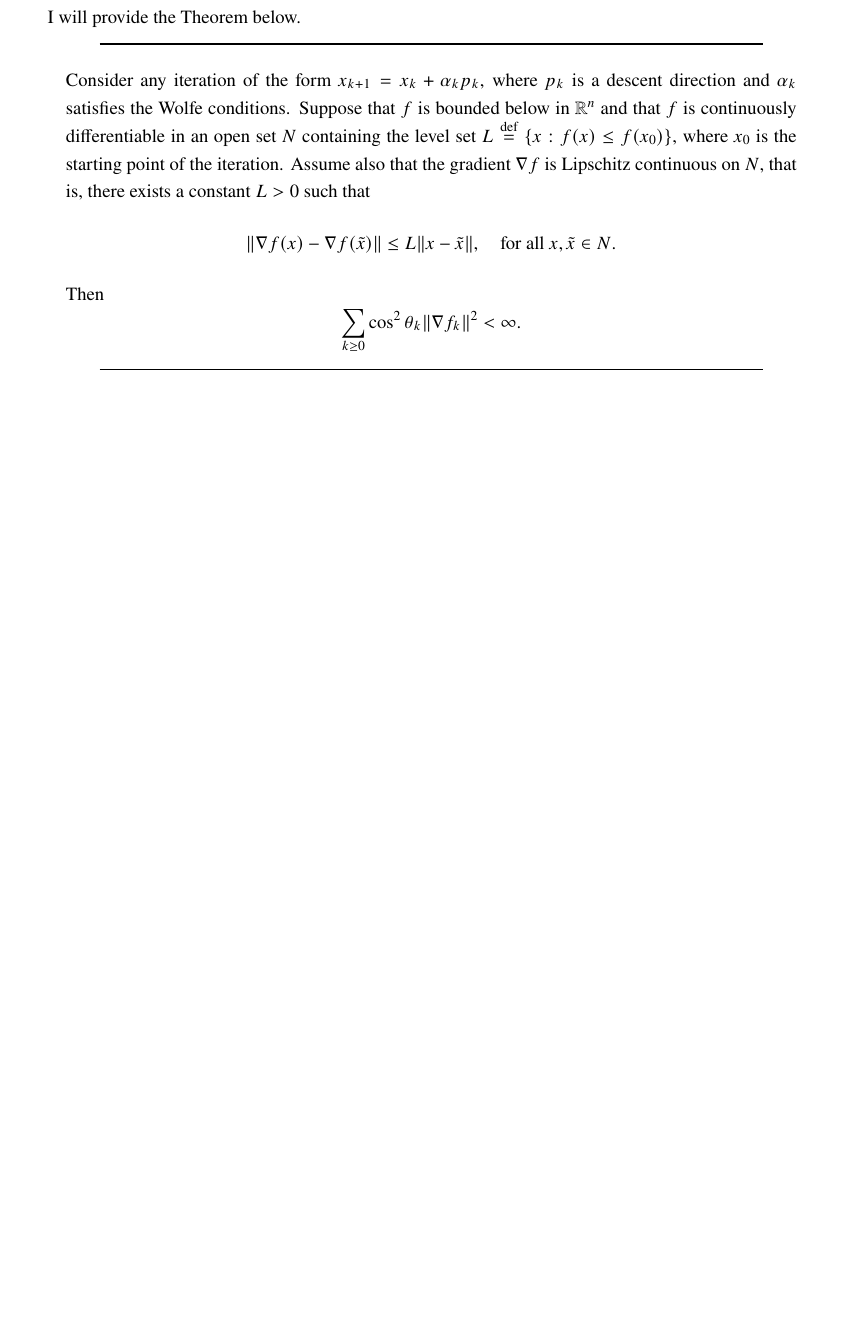
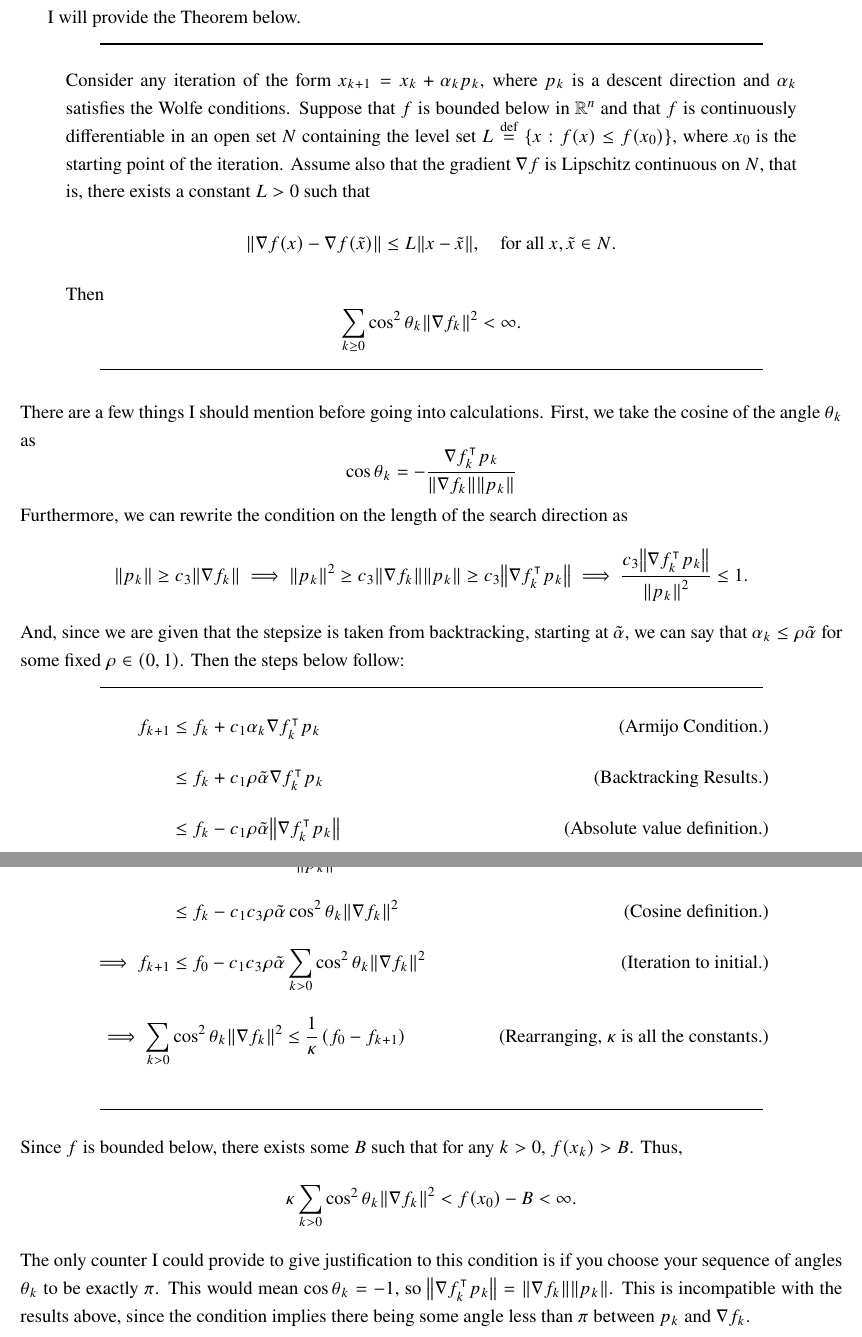
Before and after one commit to CalebDerrickson/GradCourses, a LaTeX document (main.tex): part of page 5 of 19 before the commit and two parts of pages 5 and 6 of 21 after it, the two joined at a grey line, cut so that both start at the same text, the shorter picture padded with empty space. Compiled offline with pdfLaTeX.

Commit message:
Update on Overleaf.

```diff
--- a/main.tex
+++ b/main.tex
@@ -75,8 +83,26 @@ Prove Zoutendijk's Theorem (Theorem 3.2 stated in the book) for the case where t
         \[\sum_{k \geq 0} \cos^2\theta_k \norm{\nabla f_k}^2 < \infty.\]
     \end{quote}
     \vspace{-6mm}\alignbreak
-
-
+    There are a few things I should mention before going into calculations. First, we take the cosine of the angle $\theta_k$ as
+    \[\cos \theta_k = -\frac{\grad f_k \T p_k}{\norm{\grad f_k}\norm{p_k}}\]
+    Furthermore, we can rewrite the condition on the length of the search direction as
+    \[\norm{p_k} \geq c_3 \norm{\grad f_k} \implies \norm{p_k}^2 \geq c_3\norm{\grad f_k}\norm{p_k} \geq c_3\norm{\grad f_k\T p_k} \implies \frac{c_3\norm{\grad f_k\T p_k}}{\norm{p_k}^2} \leq 1.\]
+    And, since we are given that the stepsize is taken from backtracking, starting at $\Tilde{\alpha}$, we can say that $\alpha_k \leq \rho \Tilde{\alpha}$ for some fixed $\rho \in (0, 1)$.
+    Then the steps below follow:
+    \tightalignbreak
+    \begin{align*}
+        f_{k+1} &\leq f_k + c_1\alpha_k\grad f_k\T p_k &\text{(Armijo Condition.)}\\
+        &\leq f_k + c_1\rho\Tilde{\alpha}\grad f_k\T p_k &\text{(Backtracking Results.)}\\
+        &\leq f_k - c_1\rho\Tilde{\alpha}\norm{\grad f_k\T p_k} &\text{(Absolute value definition.)}\\
+        &\leq f_k - c_1\rho\Tilde{\alpha}\frac{c_3 \norm{\grad f_k\T p_k}^2}{\norm{p_k}^2} &\text{(Search Direction Restriction.)}\\
+        &\leq f_k - c_1c_3\rho\Tilde{\alpha} \cos^2\theta_k \norm{\grad f_k}^2 &\text{(Cosine definition.)}\\
+        \implies f_{k+1} &\leq f_0 - c_1c_3\rho\Tilde{\alpha} \sum_{k > 0} \cos^2\theta_k \norm{\grad f_k}^2 &\text{(Iteration to initial.)}\\
+        \implies \sum_{k > 0}& \cos^2\theta_k \norm{\grad f_k}^2 \leq \frac{1}{\kappa}\left( f_0 - f_{k+1}\right) &\text{(Rearranging, $\kappa$ is all the constants.)}
+    \end{align*}
+    \vspace{-6mm}\alignbreak
+    Since $f$ is bounded below, there exists some $B$ such that for any $k > 0$, $f(x_k) > B$. Thus,
+    \[\kappa\sum_{k > 0} \cos^2\theta_k \norm{\grad f_k}^2 < f(x_0) - B < \infty.\]
+    The only counter I could provide to give justification to this condition is if you choose your sequence of angles $\theta_k$ to be exactly $\pi$. This would mean $\cos \theta_k = -1$, so $\norm{\grad f_k\T p_k} = \norm{\grad f_k}\norm{p_k}$. This is incompatible with the results above, since the condition implies there being some angle less than $\pi$ between $p_k$ and $\grad f_k$.
 \end{solution}
 
 \newpage
```
Also changed, not shown: Plots/loglogc_1000.png (added), main.tex (17 more changed lines).
